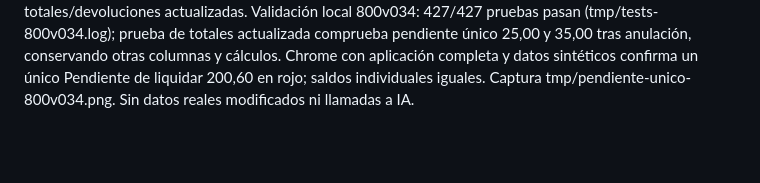
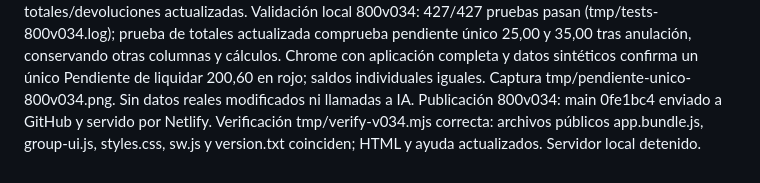
Before and after one commit to luciojmartinez-lab/gastosdeviaje, a Markdown page: CONTINUAR-GRUPO.md, the part around the change. Rendered like a GitHub page; blank space fills up the shorter version.

Commit message:
Documenta publicación del pendiente único [skip netlify]

```diff
--- a/CONTINUAR-GRUPO.md
+++ b/CONTINUAR-GRUPO.md
@@ -176,3 +176,4 @@ Publicación 800v033: main 771caf4 enviado a GitHub y servido por Netlify. tmp/v
 
 800v034 (23/10/2026): en el pie de Saldo del Resumen del grupo se sustituyen el neto cero y los dos totales iguales a recuperar/a pagar por un único Pendiente de liquidar. Reutiliza la suma de saldos deudores existente, rojo si mayor que cero; saldos individuales y otras columnas intactos. Ayuda y prueba existente de totales/devoluciones actualizadas.
 Validación local 800v034: 427/427 pruebas pasan (tmp/tests-800v034.log); prueba de totales actualizada comprueba pendiente único 25,00 y 35,00 tras anulación, conservando otras columnas y cálculos. Chrome con aplicación completa y datos sintéticos confirma un único Pendiente de liquidar 200,60 en rojo; saldos individuales iguales. Captura tmp/pendiente-unico-800v034.png. Sin datos reales modificados ni llamadas a IA.
+Publicación 800v034: main 0fe1bc4 enviado a GitHub y servido por Netlify. Verificación tmp/verify-v034.mjs correcta: archivos públicos app.bundle.js, group-ui.js, styles.css, sw.js y version.txt coinciden; HTML y ayuda actualizados. Servidor local detenido.
```
